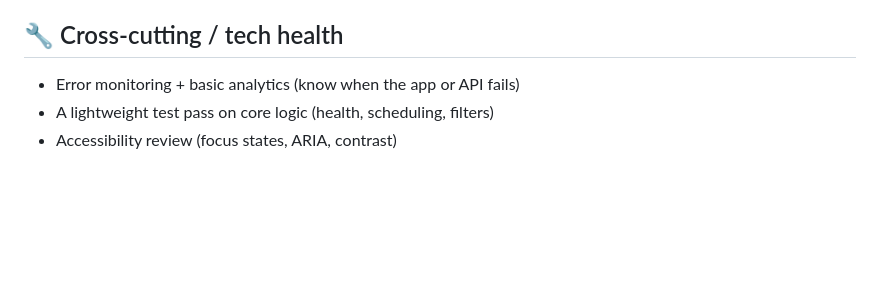
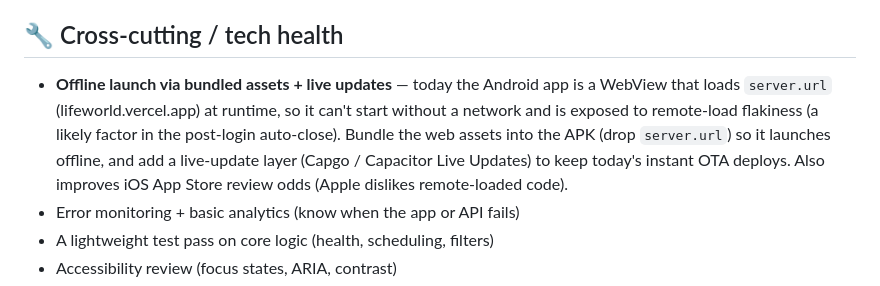
Before and after one commit to cemonvar-dev/lifeworld, a Markdown page: ROADMAP.md, the part around the change. GitHub-like rendering; blank space fills up the shorter version.

Commit message:
Roadmap: offline launch via bundled assets + live updates
Note the WebView server.url remote-load model (no offline launch, a
likely factor in the post-login auto-close) and the bundle + live-update
path that keeps instant OTA and helps iOS review.

Co-Authored-By: Claude Opus 4.8 (1M context) <noreply@anthropic.com>

```diff
--- a/ROADMAP.md
+++ b/ROADMAP.md
@@ -96,6 +96,13 @@ auto-reschedule. Needs a web-search/browse capability in the AI backend.
 - **UI internationalization (i18n)** — the app is used in Turkish; full multi-language UI.
 
 ## 🔧 Cross-cutting / tech health
+- **Offline launch via bundled assets + live updates** — today the Android app is a
+  WebView that loads `server.url` (lifeworld.vercel.app) at runtime, so it can't start
+  without a network and is exposed to remote-load flakiness (a likely factor in the
+  post-login auto-close). Bundle the web assets into the APK (drop `server.url`) so it
+  launches offline, and add a live-update layer (Capgo / Capacitor Live Updates) to keep
+  today's instant OTA deploys. Also improves iOS App Store review odds (Apple dislikes
+  remote-loaded code).
 - Error monitoring + basic analytics (know when the app or API fails)
 - A lightweight test pass on core logic (health, scheduling, filters)
 - Accessibility review (focus states, ARIA, contrast)
```
